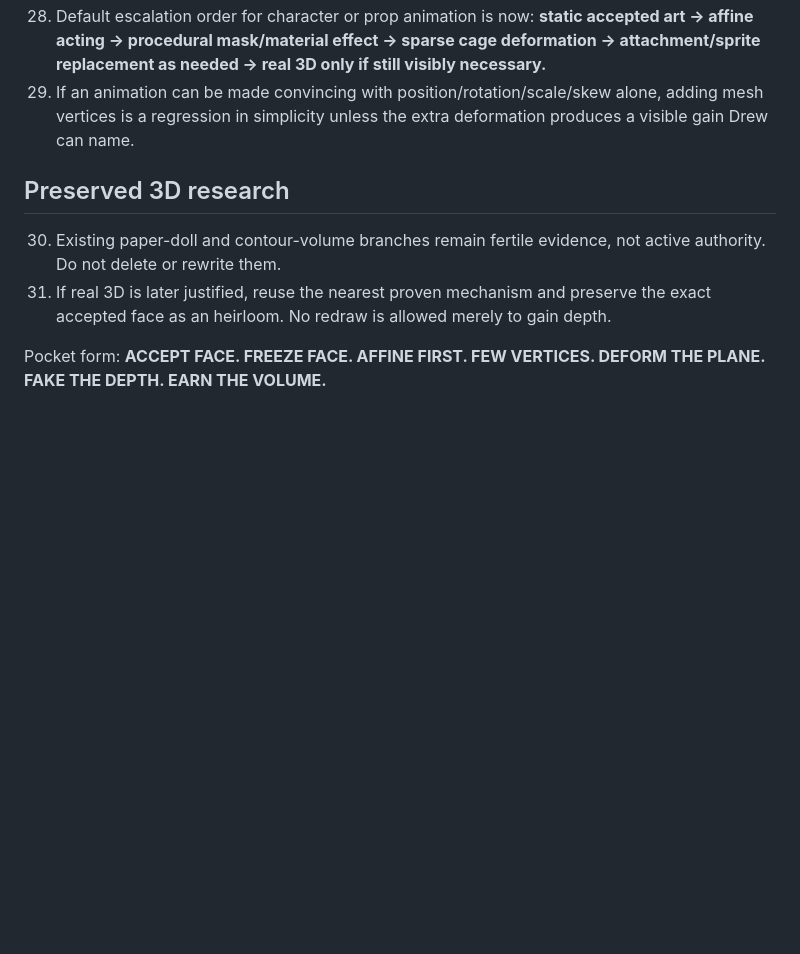
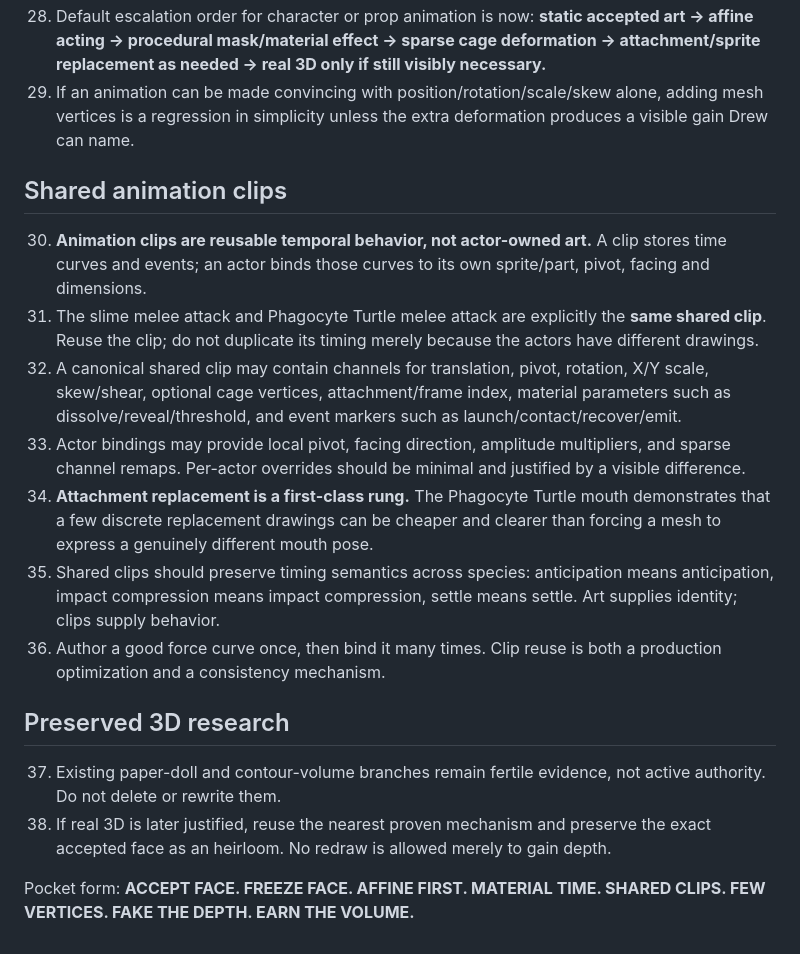
Before and after one commit to Valar05/deterministic-vector-engine, a Markdown page: skills/cognitive-match-vector/SKILL.md, the part around the change. Rendered like a GitHub page; blank space fills up the shorter version.

Commit message:
Add shared animation clip law from Phagocyte Turtle evidence

```diff
--- a/skills/cognitive-match-vector/SKILL.md
+++ b/skills/cognitive-match-vector/SKILL.md
@@ -38,9 +38,19 @@ Purpose: reproduce an accepted raster visual oracle as a deterministic, raster-f
 28. Default escalation order for character or prop animation is now: **static accepted art -> affine acting -> procedural mask/material effect -> sparse cage deformation -> attachment/sprite replacement as needed -> real 3D only if still visibly necessary.**
 29. If an animation can be made convincing with position/rotation/scale/skew alone, adding mesh vertices is a regression in simplicity unless the extra deformation produces a visible gain Drew can name.
 
+## Shared animation clips
+
+30. **Animation clips are reusable temporal behavior, not actor-owned art.** A clip stores time curves and events; an actor binds those curves to its own sprite/part, pivot, facing and dimensions.
+31. The slime melee attack and Phagocyte Turtle melee attack are explicitly the **same shared clip**. Reuse the clip; do not duplicate its timing merely because the actors have different drawings.
+32. A canonical shared clip may contain channels for translation, pivot, rotation, X/Y scale, skew/shear, optional cage vertices, attachment/frame index, material parameters such as dissolve/reveal/threshold, and event markers such as launch/contact/recover/emit.
+33. Actor bindings may provide local pivot, facing direction, amplitude multipliers, and sparse channel remaps. Per-actor overrides should be minimal and justified by a visible difference.
+34. **Attachment replacement is a first-class rung.** The Phagocyte Turtle mouth demonstrates that a few discrete replacement drawings can be cheaper and clearer than forcing a mesh to express a genuinely different mouth pose.
+35. Shared clips should preserve timing semantics across species: anticipation means anticipation, impact compression means impact compression, settle means settle. Art supplies identity; clips supply behavior.
+36. Author a good force curve once, then bind it many times. Clip reuse is both a production optimization and a consistency mechanism.
+
 ## Preserved 3D research
 
-30. Existing paper-doll and contour-volume branches remain fertile evidence, not active authority. Do not delete or rewrite them.
-31. If real 3D is later justified, reuse the nearest proven mechanism and preserve the exact accepted face as an heirloom. No redraw is allowed merely to gain depth.
+37. Existing paper-doll and contour-volume branches remain fertile evidence, not active authority. Do not delete or rewrite them.
+38. If real 3D is later justified, reuse the nearest proven mechanism and preserve the exact accepted face as an heirloom. No redraw is allowed merely to gain depth.
 
-Pocket form: **ACCEPT FACE. FREEZE FACE. AFFINE FIRST. FEW VERTICES. DEFORM THE PLANE. FAKE THE DEPTH. EARN THE VOLUME.**
+Pocket form: **ACCEPT FACE. FREEZE FACE. AFFINE FIRST. MATERIAL TIME. SHARED CLIPS. FEW VERTICES. FAKE THE DEPTH. EARN THE VOLUME.**
```
